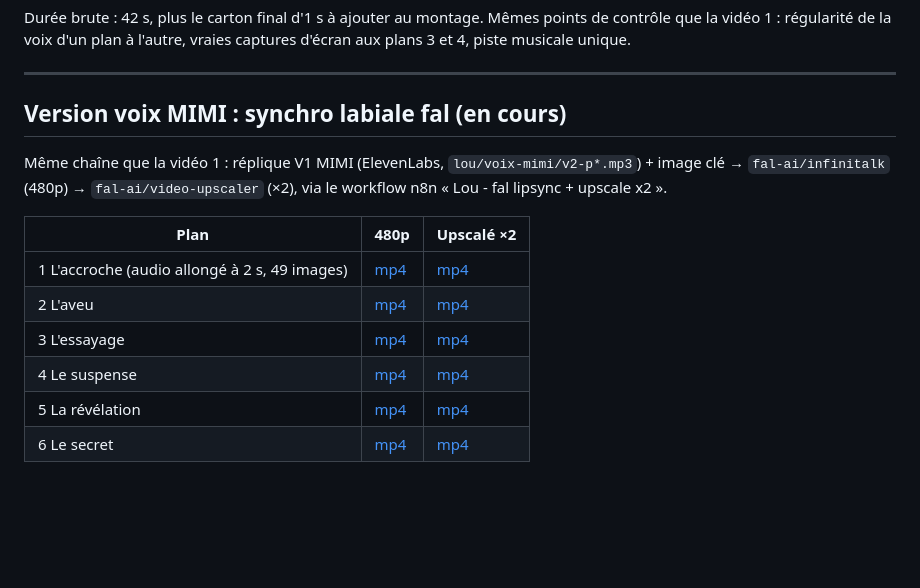
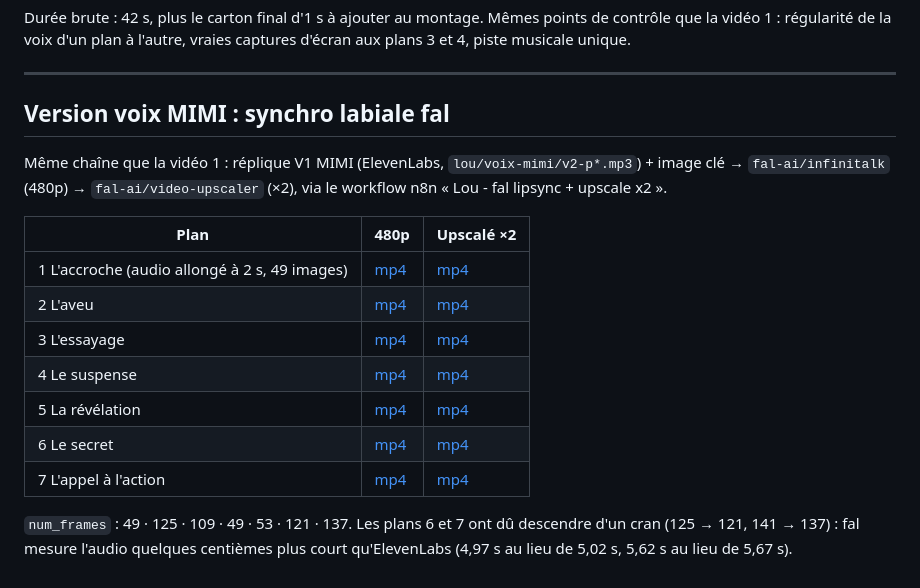
Before and after one commit to siamubee2-max/EcrinVirtuel-Swift, a Markdown page: docs/marketing/lou-storyboard-video-02.md, the part around the change. GitHub-like rendering; blank space fills up the shorter version.

Commit message:
Link the last lip-synced shot of Lou's second video
Co-Authored-By: Claude Opus 5.5 <noreply@anthropic.com>
Claude-Session: https://claude.ai/code/session_01JFwFZ4MKLe1cLzU9u5Bwmk

```diff
--- a/docs/marketing/lou-storyboard-video-02.md
+++ b/docs/marketing/lou-storyboard-video-02.md
@@ -95,7 +95,7 @@ Durée brute : 42 s, plus le carton final d'1 s à ajouter au montage. Mêmes po
 
 ---
 
-## Version voix MIMI : synchro labiale fal (en cours)
+## Version voix MIMI : synchro labiale fal
 
 Même chaîne que la vidéo 1 : réplique V1 MIMI (ElevenLabs, `lou/voix-mimi/v2-p*.mp3`) + image clé → `fal-ai/infinitalk` (480p) → `fal-ai/video-upscaler` (×2), via le workflow n8n « Lou - fal lipsync + upscale x2 ».
 
@@ -107,3 +107,6 @@ Même chaîne que la vidéo 1 : réplique V1 MIMI (ElevenLabs, `lou/voix-mimi/v2
 | 4 Le suspense | [mp4](https://v3b.fal.media/files/b/0ab0b456/_1MXWrKTqDx0xzzlBAjfa_6IPauXeO.mp4) | [mp4](https://v3b.fal.media/files/b/0ab0b462/8PqJ-82tHoHeWqM9P68S4_oR5dbOme.mp4) |
 | 5 La révélation | [mp4](https://v3b.fal.media/files/b/0ab0b46d/Rhx1BeXxVYHihsG9G4JWY_XRNcUlQf.mp4) | [mp4](https://v3b.fal.media/files/b/0ab0b46f/luUjLjK1DAQHHxB070riw_8Gj4bsKd.mp4) |
 | 6 Le secret | [mp4](https://v3b.fal.media/files/b/0ab0b4df/5dSVN6SUadxs0SGG0be6t_tlYqZ9rw.mp4) | [mp4](https://v3b.fal.media/files/b/0ab0b4e6/o3lOR3JDIeM5nrPcxO1XZ_kE4LWeta.mp4) |
+| 7 L'appel à l'action | [mp4](https://v3b.fal.media/files/b/0ab0b4f3/cbEvD8MIVQ7IQMCVjfxFJ_luWa9eFH.mp4) | [mp4](https://v3b.fal.media/files/b/0ab0b505/Q1ZW2qPEGLScWqY_Y87Xn_aapOPFZp.mp4) |
+
+`num_frames` : 49 · 125 · 109 · 49 · 53 · 121 · 137. Les plans 6 et 7 ont dû descendre d'un cran (125 → 121, 141 → 137) : fal mesure l'audio quelques centièmes plus court qu'ElevenLabs (4,97 s au lieu de 5,02 s, 5,62 s au lieu de 5,67 s).
```
Also changed, not shown: docs/marketing/lou-storyboard-video-01.md (+1 -1 lines).
